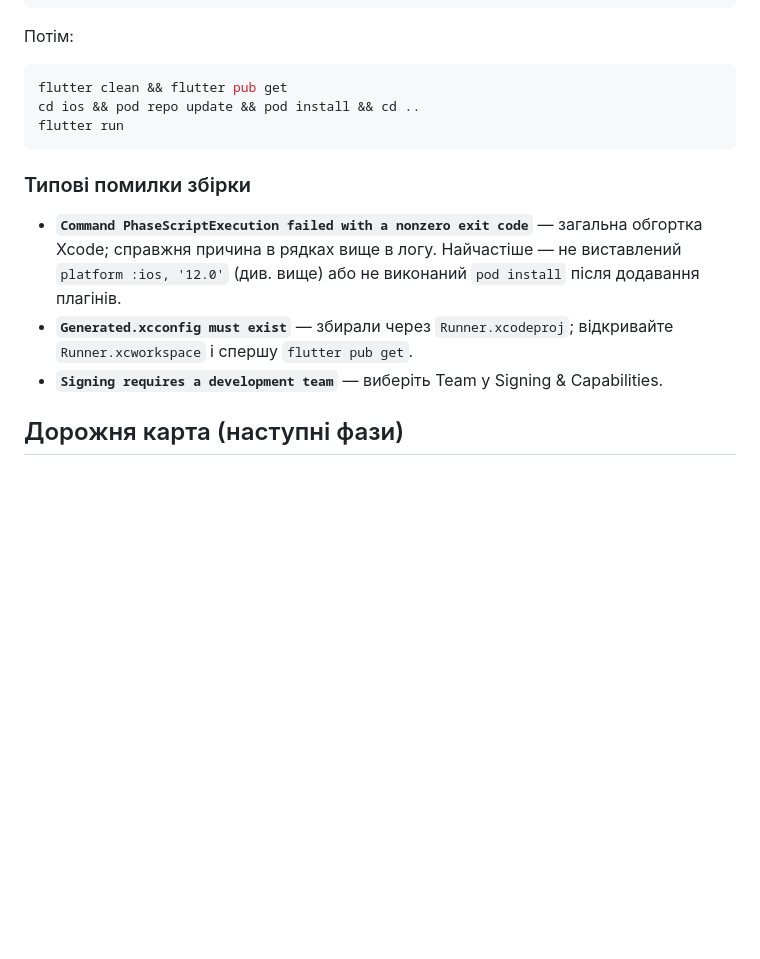
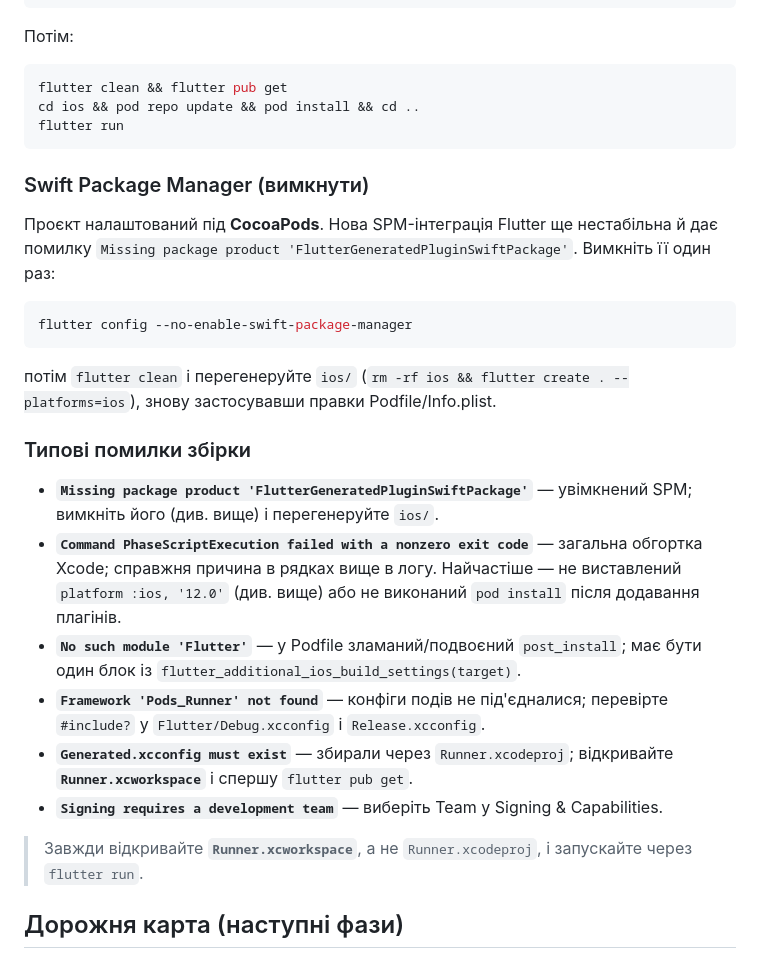
Before and after one commit to dbar-debug/dbar-debug, a Markdown page: mikrotik/README.md, the part around the change. GitHub-like rendering; blank space fills up the shorter version.

Commit message:
docs: SPM вимкнення + розширено розбір типових помилок збірки iOS
- Missing package product FlutterGeneratedPluginSwiftPackage → вимкнути SPM
- Додано No such module Flutter, Pods_Runner not found, .xcworkspace vs .xcodeproj

Co-Authored-By: Claude Fable 5 <noreply@anthropic.com>
Claude-Session: https://claude.ai/code/session_01FUitzmrzG3PEen87vKG86g

````diff
--- a/mikrotik/README.md
+++ b/mikrotik/README.md
@@ -187,16 +187,38 @@ cd ios && pod repo update && pod install && cd ..
 flutter run
 ```
 
+### Swift Package Manager (вимкнути)
+
+Проєкт налаштований під **CocoaPods**. Нова SPM-інтеграція Flutter ще
+нестабільна й дає помилку `Missing package product
+'FlutterGeneratedPluginSwiftPackage'`. Вимкніть її один раз:
+
+```bash
+flutter config --no-enable-swift-package-manager
+```
+
+потім `flutter clean` і перегенеруйте `ios/` (`rm -rf ios && flutter
+create . --platforms=ios`), знову застосувавши правки Podfile/Info.plist.
+
 ### Типові помилки збірки
 
+- **`Missing package product 'FlutterGeneratedPluginSwiftPackage'`** —
+  увімкнений SPM; вимкніть його (див. вище) і перегенеруйте `ios/`.
 - **`Command PhaseScriptExecution failed with a nonzero exit code`** —
   загальна обгортка Xcode; справжня причина в рядках вище в логу.
   Найчастіше — не виставлений `platform :ios, '12.0'` (див. вище) або
   не виконаний `pod install` після додавання плагінів.
+- **`No such module 'Flutter'`** — у Podfile зламаний/подвоєний
+  `post_install`; має бути один блок із `flutter_additional_ios_build_settings(target)`.
+- **`Framework 'Pods_Runner' not found`** — конфіги подів не під'єдналися;
+  перевірте `#include?` у `Flutter/Debug.xcconfig` і `Release.xcconfig`.
 - **`Generated.xcconfig must exist`** — збирали через `Runner.xcodeproj`;
-  відкривайте `Runner.xcworkspace` і спершу `flutter pub get`.
+  відкривайте **`Runner.xcworkspace`** і спершу `flutter pub get`.
 - **`Signing requires a development team`** — виберіть Team у
   Signing & Capabilities.
+
+> Завжди відкривайте **`Runner.xcworkspace`**, а не `Runner.xcodeproj`,
+> і запускайте через `flutter run`.
 
 ## Дорожня карта (наступні фази)
 
````
